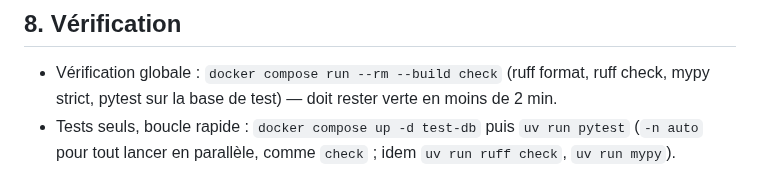
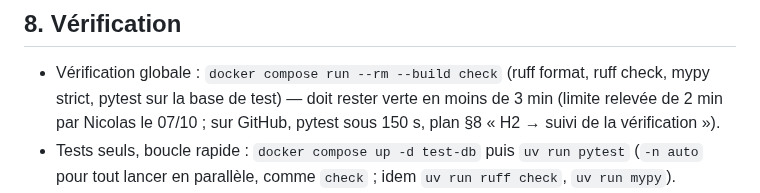
Before and after one commit to nicolasbour2018-dot/Rocky_assistant_job, a Markdown page: AGENTS.md, the part around the change. GitHub-like rendering.

```diff
--- a/AGENTS.md
+++ b/AGENTS.md
@@ -124,7 +124,8 @@ docs/
 ## 8. Vérification
 
 - Vérification globale : `docker compose run --rm --build check` (ruff format, ruff check, mypy strict, pytest
-  sur la base de test) — doit rester verte en moins de 2 min.
+  sur la base de test) — doit rester verte en moins de 3 min (limite relevée de 2 min par Nicolas le 07/10 ;
+  sur GitHub, pytest sous 150 s, plan §8 « H2 → suivi de la vérification »).
 - Tests seuls, boucle rapide : `docker compose up -d test-db` puis `uv run pytest` (`-n auto` pour tout lancer en
   parallèle, comme `check` ; idem `uv run ruff check`, `uv run mypy`).
 - Lancer l'application : `docker compose up -d --build --wait app` → `http://127.0.0.1:8000/health`
```
Also changed, not shown: docs/rocky-refonte-plan-v2.md (+7 -1 lines).
